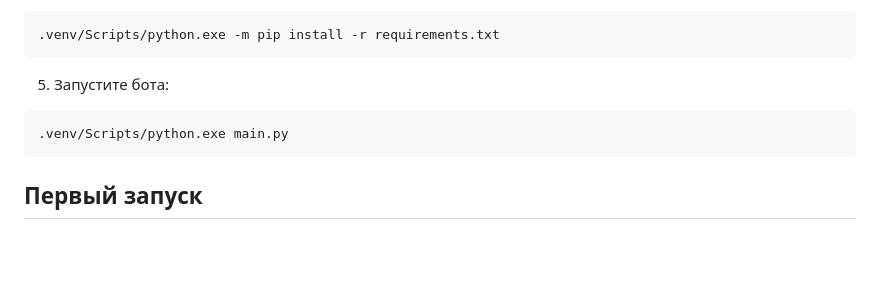
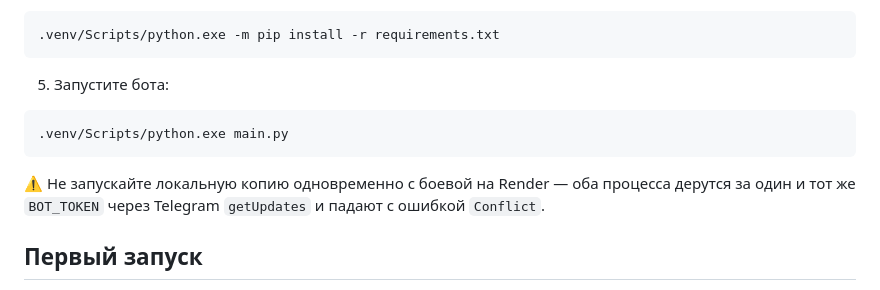
Before and after one commit to norboyevbegzod5-dotcom/IROP, a Markdown page: README.md, the part around one of its changes. Drawn GitHub-style; blank space fills up the shorter version.

````diff
--- a/README.md
+++ b/README.md
@@ -58,6 +76,10 @@ WEBAPP_PORT=8080
 .venv/Scripts/python.exe main.py
 ```
 
+⚠️ Не запускайте локальную копию одновременно с боевой на Render — оба
+процесса дерутся за один и тот же `BOT_TOKEN` через Telegram `getUpdates` и
+падают с ошибкой `Conflict`.
+
 ## Первый запуск
 
 - Каждый из троих сотрудников пишет боту `/start` и выбирает своё имя кнопкой —
````
Also changed, not shown: other parts of README.md (+23 -4 lines).
